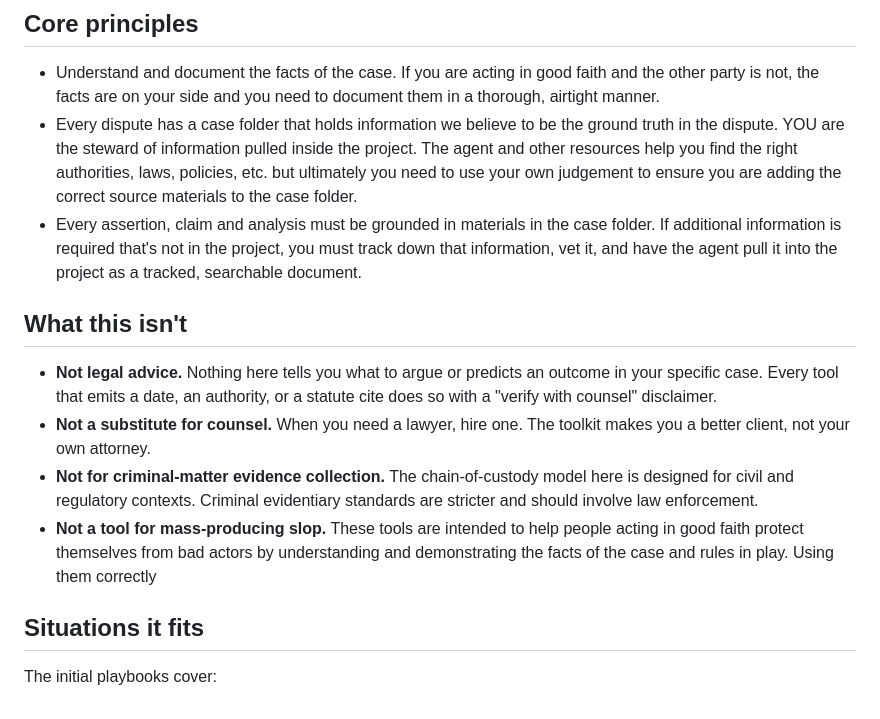
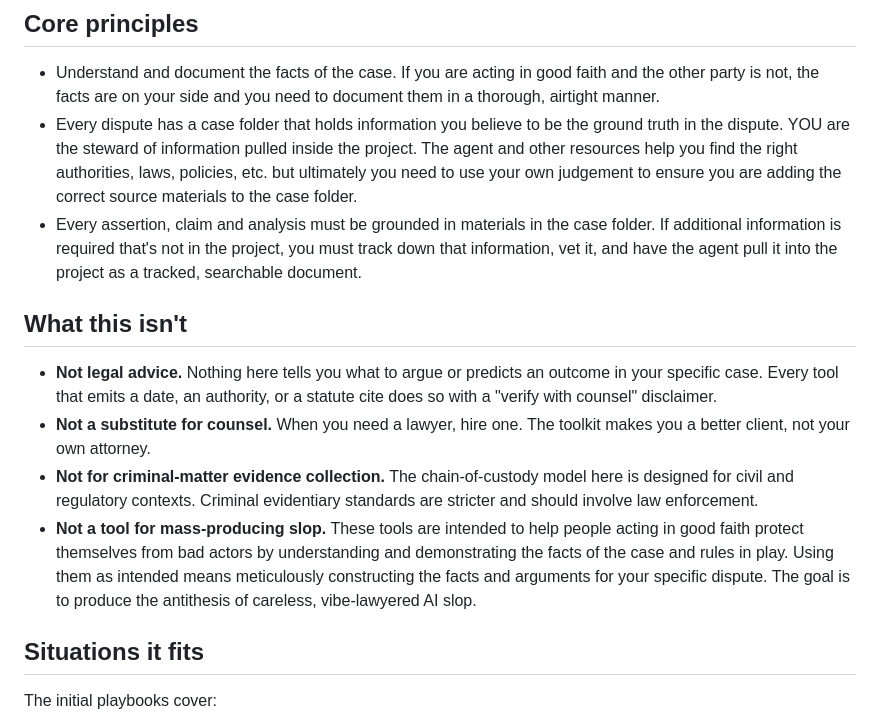
Before and after one commit to EvanOchsner/personal-advocacy-toolkit, a Markdown page: README.md, the part around the change. Drawn GitHub-style.

Commit message:
Manual README edits.

```diff
--- a/README.md
+++ b/README.md
@@ -31,7 +31,7 @@ This toolkit does the legwork:
 ## Core principles
 
 - Understand and document the facts of the case. If you are acting in good faith and the other party is not, the facts are on your side and you need to document them in a thorough, airtight manner.
-- Every dispute has a case folder that holds information we believe to be the ground truth in the dispute. YOU are the steward of information pulled inside the project. The agent and other resources help you find the right authorities, laws, policies, etc. but ultimately you need to use your own judgement to ensure you are adding the correct source materials to the case folder.
+- Every dispute has a case folder that holds information you believe to be the ground truth in the dispute. YOU are the steward of information pulled inside the project. The agent and other resources help you find the right authorities, laws, policies, etc. but ultimately you need to use your own judgement to ensure you are adding the correct source materials to the case folder.
 - Every assertion, claim and analysis must be grounded in materials in the case folder. If additional information is required that's not in the project, you must track down that information, vet it, and have the agent pull it into the project as a tracked, searchable document.
 
 
@@ -46,7 +46,7 @@ This toolkit does the legwork:
 - **Not for criminal-matter evidence collection.** The chain-of-custody
   model here is designed for civil and regulatory contexts. Criminal
   evidentiary standards are stricter and should involve law enforcement.
-- **Not a tool for mass-producing slop.** These tools are intended to help people acting in good faith protect themselves from bad actors by understanding and demonstrating the facts of the case and rules in play. Using them correctly
+- **Not a tool for mass-producing slop.** These tools are intended to help people acting in good faith protect themselves from bad actors by understanding and demonstrating the facts of the case and rules in play. Using them as intended means meticulously constructing the facts and arguments for your specific dispute. The goal is to produce the antithesis of careless, vibe-lawyered AI slop.
 
 ## Situations it fits
 
```
